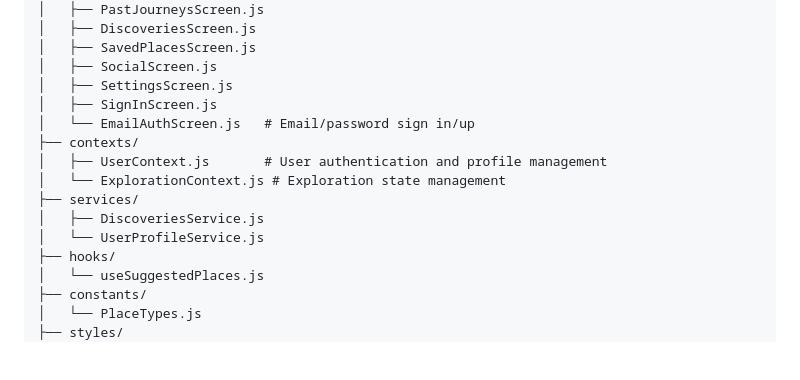
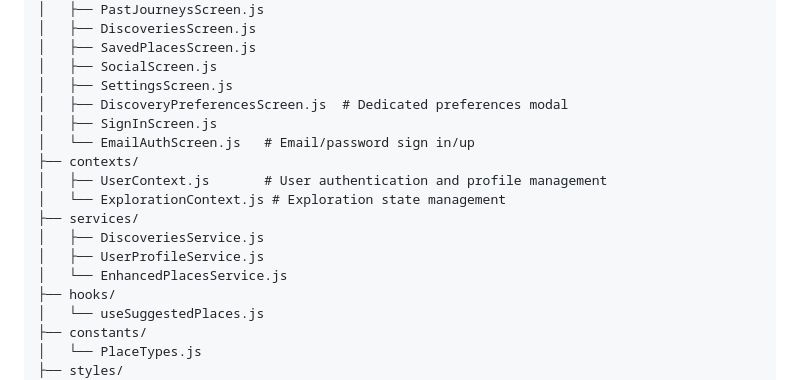
Before and after one commit to LiamClarke-dev/heros-path-v2, a Markdown page: heros-path-fresh/README.md, the part around the change printed below. GitHub-like rendering; blank space fills up the shorter version.

```diff
--- a/heros-path-fresh/README.md
+++ b/heros-path-fresh/README.md
@@ -129,6 +129,7 @@ heros-path-fresh/
 │   ├── SavedPlacesScreen.js
 │   ├── SocialScreen.js
 │   ├── SettingsScreen.js
+│   ├── DiscoveryPreferencesScreen.js  # Dedicated preferences modal
 │   ├── SignInScreen.js
 │   └── EmailAuthScreen.js   # Email/password sign in/up
 ├── contexts/
@@ -136,7 +137,8 @@ heros-path-fresh/
 │   └── ExplorationContext.js # Exploration state management
 ├── services/
 │   ├── DiscoveriesService.js
-│   └── UserProfileService.js
+│   ├── UserProfileService.js
+│   └── EnhancedPlacesService.js
 ├── hooks/
 │   └── useSuggestedPlaces.js
 ├── constants/
```
Also changed, not shown: other parts of heros-path-fresh/README.md (+85 -31 lines).
